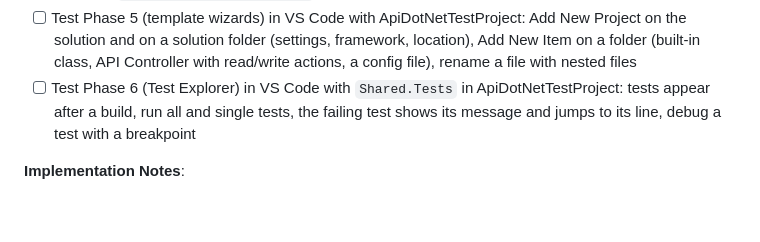
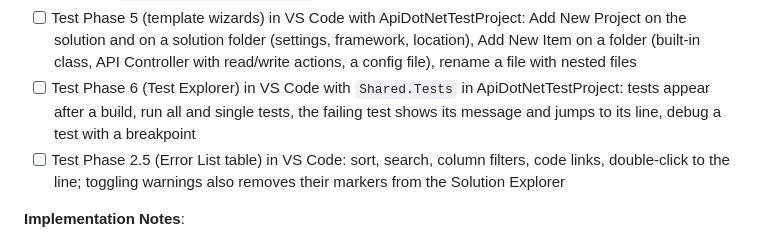
Before and after one commit to hempe/vscode-dot-studio, a Markdown page: README.md, the part around the change. Drawn GitHub-style; blank space fills up the shorter version.

Commit message:
README: testing Phase 2.5 in VS Code
Co-Authored-By: Claude Opus 5.5 <noreply@anthropic.com>

```diff
--- a/README.md
+++ b/README.md
@@ -150,6 +150,7 @@ Ordered by what is needed to drop Visual Studio for daily work. Phases 1–4 cov
 - [ ] Test Phase 4 (service references) in VS Code with the `SoapClient` project in ApiDotNetTestProject: add from `wsdl/CardOperations.wsdl`, update, remove, and update a reference Visual Studio created
 - [ ] Test Phase 5 (template wizards) in VS Code with ApiDotNetTestProject: Add New Project on the solution and on a solution folder (settings, framework, location), Add New Item on a folder (built-in class, API Controller with read/write actions, a config file), rename a file with nested files
 - [ ] Test Phase 6 (Test Explorer) in VS Code with `Shared.Tests` in ApiDotNetTestProject: tests appear after a build, run all and single tests, the failing test shows its message and jumps to its line, debug a test with a breakpoint
+- [ ] Test Phase 2.5 (Error List table) in VS Code: sort, search, column filters, code links, double-click to the line; toggling warnings also removes their markers from the Solution Explorer
 
 **Implementation Notes**:
 - Microsoft.Testing.Platform's server mode: the test app (`dotnet <TargetPath> --server --client-port <port>`) connects to the extension and speaks JSON-RPC (`testing/discoverTests`, `testing/runTests`, `testing/testUpdates/tests`), which brings file and line of every test
```
